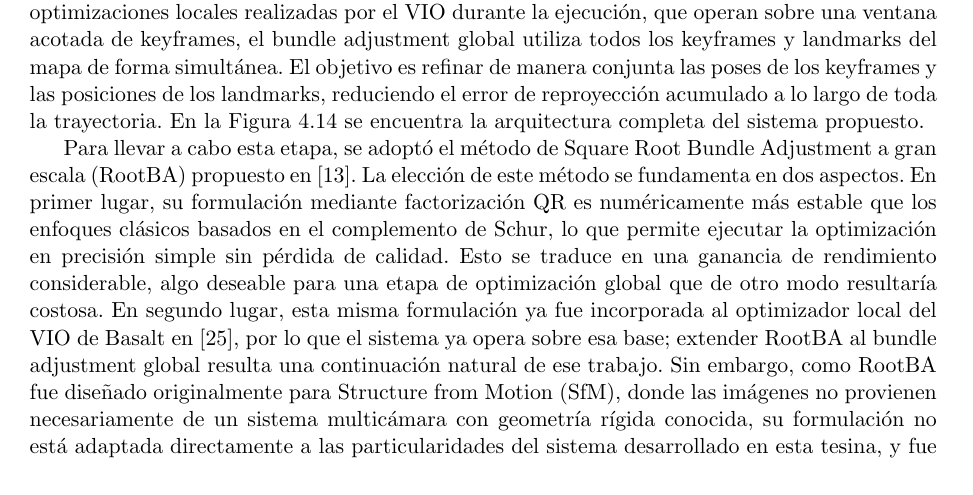
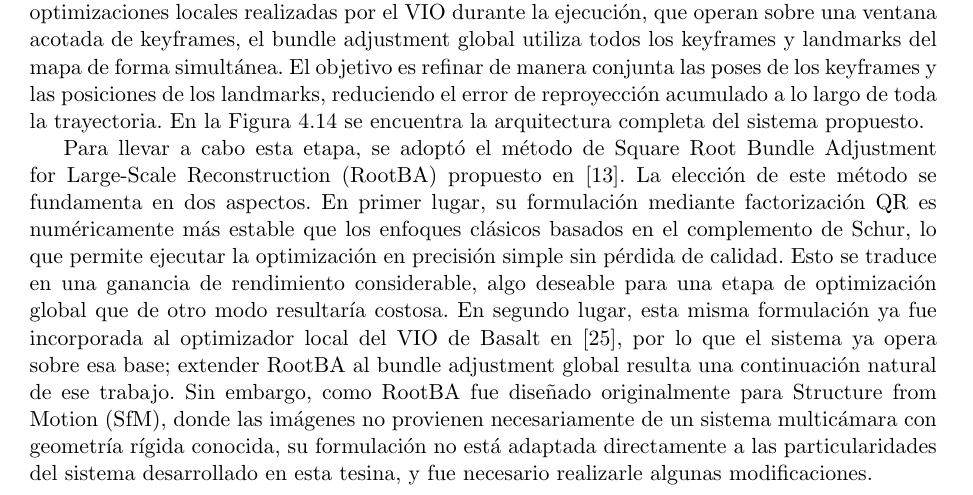
Before and after one commit to TomasSantucci/informe-tesina-lcc, a LaTeX thesis (main.tex, which reads src/method.tex): part of page 46 of 90, cut so that both start at the same text. Compiled offline with pdfLaTeX.

Commit message:
use full name of RootBA's paper

```diff
--- a/src/method.tex
+++ b/src/method.tex
@@ -589,7 +589,7 @@ A partir del mapa resultante del sistema propuesto, tal como lo hacen algunos si
     \label{fig:arch_basaltfull}
 \end{figure}
 
-Para llevar a cabo esta etapa, se adoptó el método de Square Root Bundle Adjustment a gran escala (RootBA) propuesto en \cite{demmel2021largescalerootba}. La elección de este método se fundamenta en dos aspectos. En primer lugar, su formulación mediante factorización QR es numéricamente más estable que los enfoques clásicos basados en el complemento de Schur, lo que permite ejecutar la optimización en precisión simple sin pérdida de calidad. Esto se traduce en una ganancia de rendimiento considerable, algo deseable para una etapa de optimización global que de otro modo resultaría costosa. En segundo lugar, esta misma formulación ya fue incorporada al optimizador local del VIO de Basalt en \cite{demmel2022slidingrootba}, por lo que el sistema ya opera sobre esa base; extender RootBA al bundle adjustment global resulta una continuación natural de ese trabajo. Sin embargo, como RootBA fue diseñado originalmente para Structure from Motion (SfM), donde las imágenes no provienen necesariamente de un sistema multicámara con geometría rígida conocida, su formulación no está adaptada directamente a las particularidades del sistema desarrollado en esta tesina, y fue necesario realizarle algunas modificaciones.
+Para llevar a cabo esta etapa, se adoptó el método de Square Root Bundle Adjustment for Large-Scale Reconstruction (RootBA) propuesto en \cite{demmel2021largescalerootba}. La elección de este método se fundamenta en dos aspectos. En primer lugar, su formulación mediante factorización QR es numéricamente más estable que los enfoques clásicos basados en el complemento de Schur, lo que permite ejecutar la optimización en precisión simple sin pérdida de calidad. Esto se traduce en una ganancia de rendimiento considerable, algo deseable para una etapa de optimización global que de otro modo resultaría costosa. En segundo lugar, esta misma formulación ya fue incorporada al optimizador local del VIO de Basalt en \cite{demmel2022slidingrootba}, por lo que el sistema ya opera sobre esa base; extender RootBA al bundle adjustment global resulta una continuación natural de ese trabajo. Sin embargo, como RootBA fue diseñado originalmente para Structure from Motion (SfM), donde las imágenes no provienen necesariamente de un sistema multicámara con geometría rígida conocida, su formulación no está adaptada directamente a las particularidades del sistema desarrollado en esta tesina, y fue necesario realizarle algunas modificaciones.
 
 \subsection{Formulación del problema de bundle adjustment}
 
```
